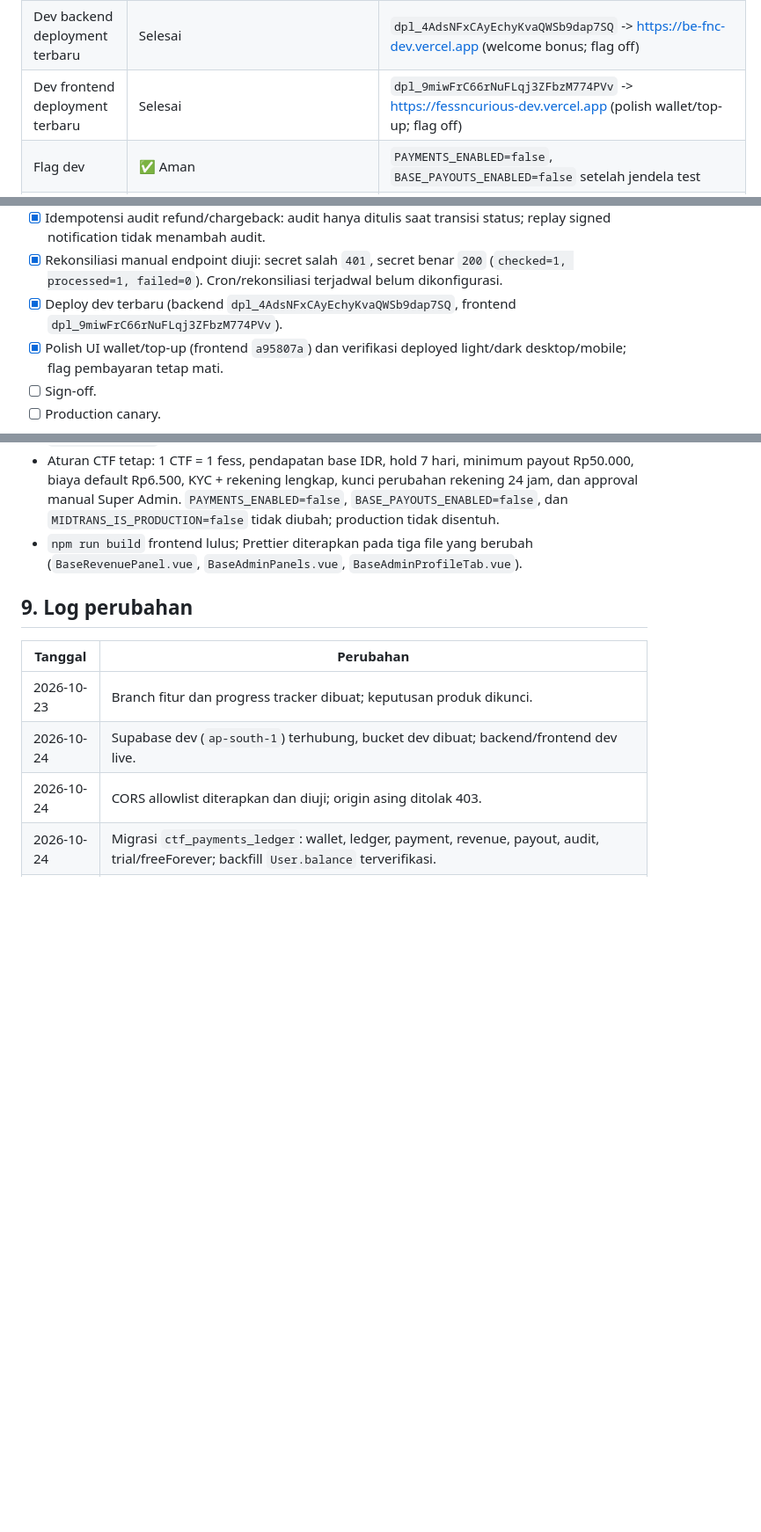
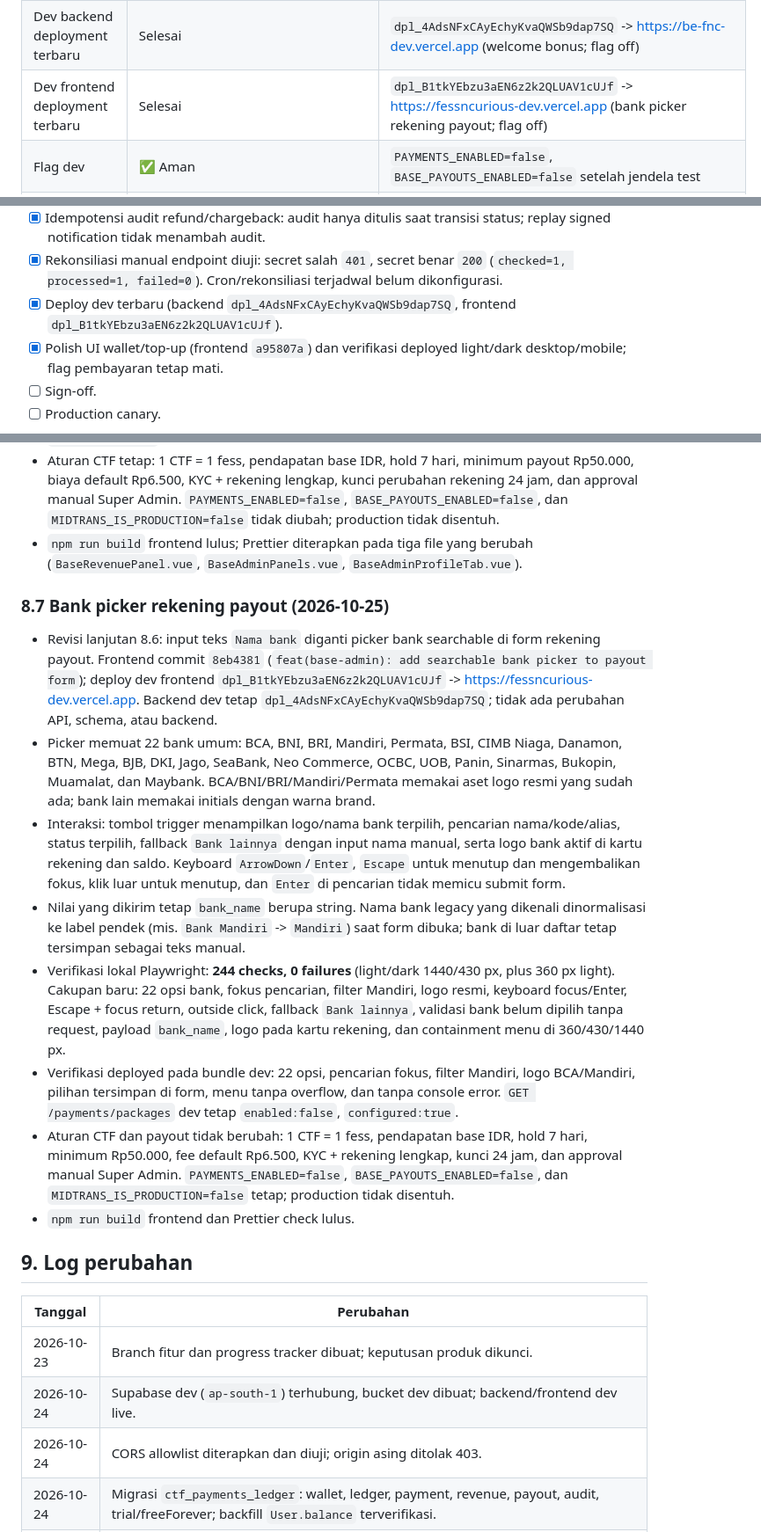
Before and after one commit to ululhikam/be_FnC, a Markdown page: docs/ctf-midtrans-progress.md, 3 parts joined by grey strips. Shown at 88% size. Drawn GitHub-style; blank space fills up the shorter version.

Commit message:
docs(ctf): record payout bank picker and dev deploy

```diff
--- a/docs/ctf-midtrans-progress.md
+++ b/docs/ctf-midtrans-progress.md
@@ -85,7 +85,7 @@ Dokumen ini adalah sumber kebenaran tunggal untuk progres fitur **CTF (Coin to F
 | Midtrans sandbox keys | ✅ Aktif di dev | `MIDTRANS_SERVER_KEY` / `MIDTRANS_CLIENT_KEY` terpasang sebagai Vercel Sensitive env di `be-fnc-dev`; key sandbox valid walau tanpa prefix `SB-Mid-` |
 | Midtrans notification URL | ✅ Terverifikasi | `https://be-fnc-dev.vercel.app/api/payments/midtrans/notification`; notifikasi asli QRIS dan BCA VA diterima dan diproses |
 | Dev backend deployment terbaru | Selesai | `dpl_4AdsNFxCAyEchyKvaQWSb9dap7SQ` -> https://be-fnc-dev.vercel.app (welcome bonus; flag off) |
-| Dev frontend deployment terbaru | Selesai | `dpl_9miwFrC66rNuFLqj3ZFbzM774PVv` -> https://fessncurious-dev.vercel.app (polish wallet/top-up; flag off) |
+| Dev frontend deployment terbaru | Selesai | `dpl_B1tkYEbzu3aEN6z2k2QLUAV1cUJf` -> https://fessncurious-dev.vercel.app (bank picker rekening payout; flag off) |
 | Flag dev | ✅ Aman | `PAYMENTS_ENABLED=false`, `BASE_PAYOUTS_ENABLED=false` setelah jendela test |
 | Dev callback / OAuth | ✅ Berfungsi | Midtrans ✅; Google dilaporkan selesai; Meta/Instagram OAuth + callback berfungsi dan tetap opsional untuk base FnC-only |
 | Production | ✅ Tidak disentuh | Tetap menunggu sign-off |
@@ -256,7 +256,7 @@ Jangan pernah menaruh `MIDTRANS_SERVER_KEY` di frontend atau di commit.
 - [x] Refund QRIS asli lewat Midtrans refund API; status backend `refunded`, CTF tidak didebit otomatis.
 - [x] Idempotensi audit refund/chargeback: audit hanya ditulis saat transisi status; replay signed notification tidak menambah audit.
 - [x] Rekonsiliasi manual endpoint diuji: secret salah `401`, secret benar `200` (`checked=1, processed=1, failed=0`). Cron/rekonsiliasi terjadwal belum dikonfigurasi.
-- [x] Deploy dev terbaru (backend `dpl_4AdsNFxCAyEchyKvaQWSb9dap7SQ`, frontend `dpl_9miwFrC66rNuFLqj3ZFbzM774PVv`).
+- [x] Deploy dev terbaru (backend `dpl_4AdsNFxCAyEchyKvaQWSb9dap7SQ`, frontend `dpl_B1tkYEbzu3aEN6z2k2QLUAV1cUJf`).
 - [x] Polish UI wallet/top-up (frontend `a95807a`) dan verifikasi deployed light/dark desktop/mobile; flag pembayaran tetap mati.
 - [ ] Sign-off.
 - [ ] Production canary.
@@ -390,6 +390,17 @@ Catatan: Meta/Instagram **sudah berfungsi** dan bukan gate production. Integrasi
 - Aturan CTF tetap: 1 CTF = 1 fess, pendapatan base IDR, hold 7 hari, minimum payout Rp50.000, biaya default Rp6.500, KYC + rekening lengkap, kunci perubahan rekening 24 jam, dan approval manual Super Admin. `PAYMENTS_ENABLED=false`, `BASE_PAYOUTS_ENABLED=false`, dan `MIDTRANS_IS_PRODUCTION=false` tidak diubah; production tidak disentuh.
 - `npm run build` frontend lulus; Prettier diterapkan pada tiga file yang berubah (`BaseRevenuePanel.vue`, `BaseAdminPanels.vue`, `BaseAdminProfileTab.vue`).
 
+### 8.7 Bank picker rekening payout (2026-10-25)
+
+- Revisi lanjutan 8.6: input teks `Nama bank` diganti picker bank searchable di form rekening payout. Frontend commit `8eb4381` (`feat(base-admin): add searchable bank picker to payout form`); deploy dev frontend `dpl_B1tkYEbzu3aEN6z2k2QLUAV1cUJf` -> https://fessncurious-dev.vercel.app. Backend dev tetap `dpl_4AdsNFxCAyEchyKvaQWSb9dap7SQ`; tidak ada perubahan API, schema, atau backend.
+- Picker memuat 22 bank umum: BCA, BNI, BRI, Mandiri, Permata, BSI, CIMB Niaga, Danamon, BTN, Mega, BJB, DKI, Jago, SeaBank, Neo Commerce, OCBC, UOB, Panin, Sinarmas, Bukopin, Muamalat, dan Maybank. BCA/BNI/BRI/Mandiri/Permata memakai aset logo resmi yang sudah ada; bank lain memakai initials dengan warna brand.
+- Interaksi: tombol trigger menampilkan logo/nama bank terpilih, pencarian nama/kode/alias, status terpilih, fallback `Bank lainnya` dengan input nama manual, serta logo bank aktif di kartu rekening dan saldo. Keyboard `ArrowDown`/`Enter`, `Escape` untuk menutup dan mengembalikan fokus, klik luar untuk menutup, dan `Enter` di pencarian tidak memicu submit form.
+- Nilai yang dikirim tetap `bank_name` berupa string. Nama bank legacy yang dikenali dinormalisasi ke label pendek (mis. `Bank Mandiri` -> `Mandiri`) saat form dibuka; bank di luar daftar tetap tersimpan sebagai teks manual.
+- Verifikasi lokal Playwright: **244 checks, 0 failures** (light/dark 1440/430 px, plus 360 px light). Cakupan baru: 22 opsi bank, fokus pencarian, filter Mandiri, logo resmi, keyboard focus/Enter, Escape + focus return, outside click, fallback `Bank lainnya`, validasi bank belum dipilih tanpa request, payload `bank_name`, logo pada kartu rekening, dan containment menu di 360/430/1440 px.
+- Verifikasi deployed pada bundle dev: 22 opsi, pencarian fokus, filter Mandiri, logo BCA/Mandiri, pilihan tersimpan di form, menu tanpa overflow, dan tanpa console error. `GET /payments/packages` dev tetap `enabled:false`, `configured:true`.
+- Aturan CTF dan payout tidak berubah: 1 CTF = 1 fess, pendapatan base IDR, hold 7 hari, minimum Rp50.000, fee default Rp6.500, KYC + rekening lengkap, kunci 24 jam, dan approval manual Super Admin. `PAYMENTS_ENABLED=false`, `BASE_PAYOUTS_ENABLED=false`, dan `MIDTRANS_IS_PRODUCTION=false` tetap; production tidak disentuh.
+- `npm run build` frontend dan Prettier check lulus.
+
 ## 9. Log perubahan
 
 | Tanggal | Perubahan |
```
Also changed, not shown: other parts of docs/ctf-midtrans-progress.md (+1 -0 lines).
